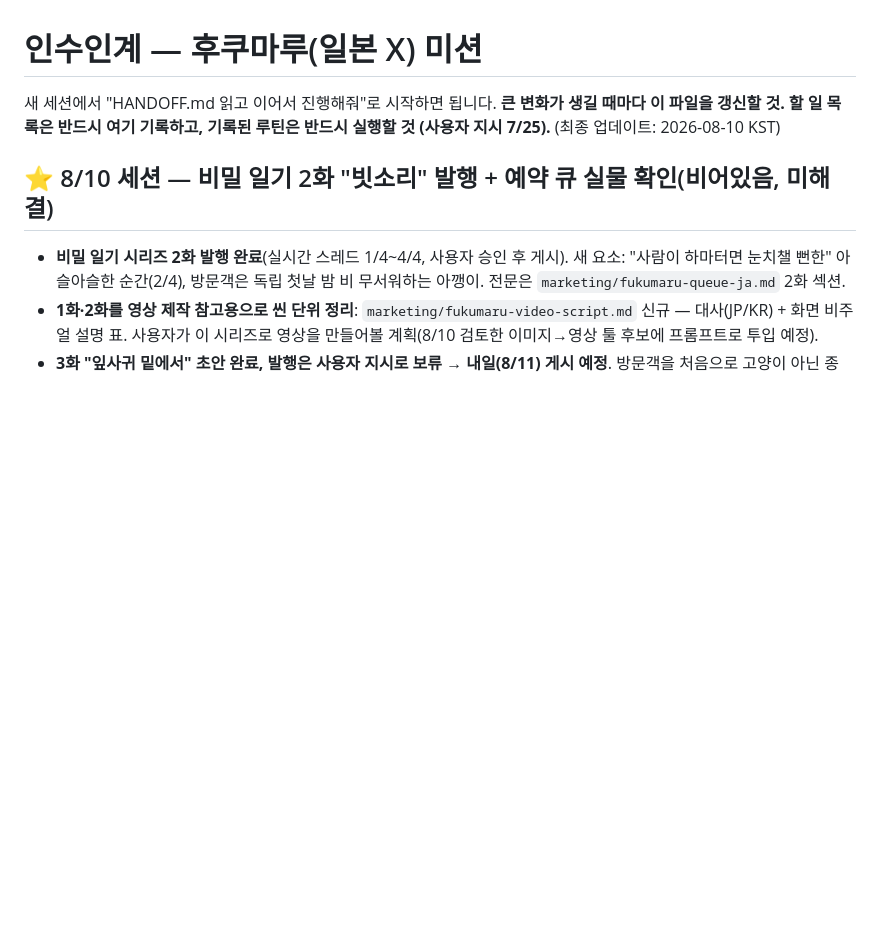
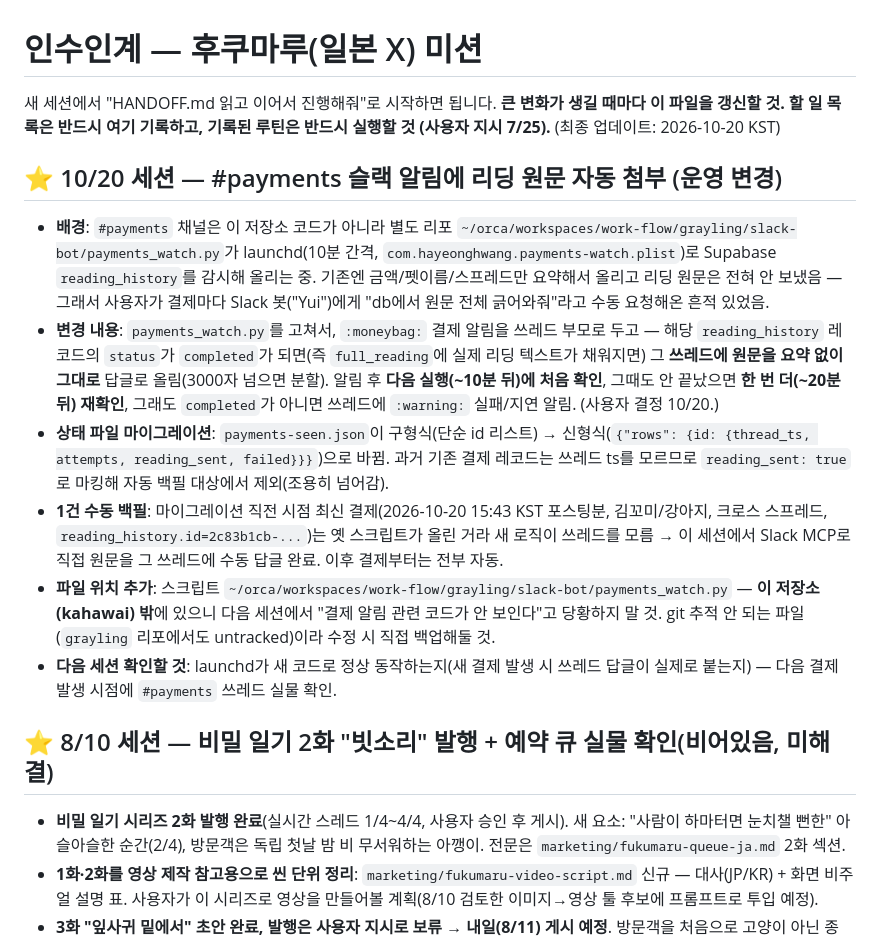
Before and after one commit to onione2173/rainbow-tarot, a Markdown page: HANDOFF.md, the part around the change. GitHub-like rendering; blank space fills up the shorter version.

Commit message:
Log payments_watch.py change: attach reading full_reading text to #payments Slack threads
Document the 10/20 decision to post the raw tarot reading text (no
summarization) as a threaded reply once a reading_history row reaches
'completed', with a 2-attempt retry window before flagging failure.

Co-Authored-By: Claude Sonnet 5 <noreply@anthropic.com>
Claude-Session: https://claude.ai/code/session_01JkqnqtcntiDaitzqxLM2LS

```diff
--- a/HANDOFF.md
+++ b/HANDOFF.md
@@ -1,7 +1,16 @@
 # 인수인계 — 후쿠마루(일본 X) 미션
 
 새 세션에서 "HANDOFF.md 읽고 이어서 진행해줘"로 시작하면 됩니다.
-**큰 변화가 생길 때마다 이 파일을 갱신할 것. 할 일 목록은 반드시 여기 기록하고, 기록된 루틴은 반드시 실행할 것 (사용자 지시 7/25).** (최종 업데이트: 2026-08-10 KST)
+**큰 변화가 생길 때마다 이 파일을 갱신할 것. 할 일 목록은 반드시 여기 기록하고, 기록된 루틴은 반드시 실행할 것 (사용자 지시 7/25).** (최종 업데이트: 2026-10-20 KST)
+
+## ⭐ 10/20 세션 — #payments 슬랙 알림에 리딩 원문 자동 첨부 (운영 변경)
+
+- **배경**: `#payments` 채널은 이 저장소 코드가 아니라 별도 리포 `~/orca/workspaces/work-flow/grayling/slack-bot/payments_watch.py`가 launchd(10분 간격, `com.hayeonghwang.payments-watch.plist`)로 Supabase `reading_history`를 감시해 올리는 중. 기존엔 금액/펫이름/스프레드만 요약해서 올리고 리딩 원문은 전혀 안 보냈음 — 그래서 사용자가 결제마다 Slack 봇("Yui")에게 "db에서 원문 전체 긁어와줘"라고 수동 요청해온 흔적 있었음.
+- **변경 내용**: `payments_watch.py`를 고쳐서, `:moneybag:` 결제 알림을 쓰레드 부모로 두고 — 해당 `reading_history` 레코드의 `status`가 `completed`가 되면(즉 `full_reading`에 실제 리딩 텍스트가 채워지면) 그 **쓰레드에 원문을 요약 없이 그대로** 답글로 올림(3000자 넘으면 분할). 알림 후 **다음 실행(~10분 뒤)에 처음 확인**, 그때도 안 끝났으면 **한 번 더(~20분 뒤) 재확인**, 그래도 `completed`가 아니면 쓰레드에 `:warning:` 실패/지연 알림. (사용자 결정 10/20.)
+- **상태 파일 마이그레이션**: `payments-seen.json`이 구형식(단순 id 리스트) → 신형식(`{"rows": {id: {thread_ts, attempts, reading_sent, failed}}}`)으로 바뀜. 과거 기존 결제 레코드는 쓰레드 ts를 모르므로 `reading_sent: true`로 마킹해 자동 백필 대상에서 제외(조용히 넘어감).
+- **1건 수동 백필**: 마이그레이션 직전 시점 최신 결제(2026-10-20 15:43 KST 포스팅분, 김꼬미/강아지, 크로스 스프레드, `reading_history.id=2c83b1cb-...`)는 옛 스크립트가 올린 거라 새 로직이 쓰레드를 모름 → 이 세션에서 Slack MCP로 직접 원문을 그 쓰레드에 수동 답글 완료. 이후 결제부터는 전부 자동.
+- **파일 위치 추가**: 스크립트 `~/orca/workspaces/work-flow/grayling/slack-bot/payments_watch.py` — **이 저장소(kahawai) 밖**에 있으니 다음 세션에서 "결제 알림 관련 코드가 안 보인다"고 당황하지 말 것. git 추적 안 되는 파일(`grayling` 리포에서도 untracked)이라 수정 시 직접 백업해둘 것.
+- **다음 세션 확인할 것**: launchd가 새 코드로 정상 동작하는지(새 결제 발생 시 쓰레드 답글이 실제로 붙는지) — 다음 결제 발생 시점에 `#payments` 쓰레드 실물 확인.
 
 ## ⭐ 8/10 세션 — 비밀 일기 2화 "빗소리" 발행 + 예약 큐 실물 확인(비어있음, 미해결)
 
```
